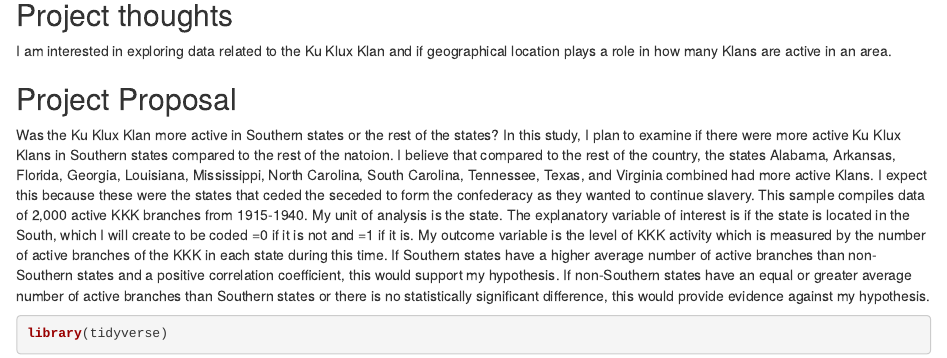
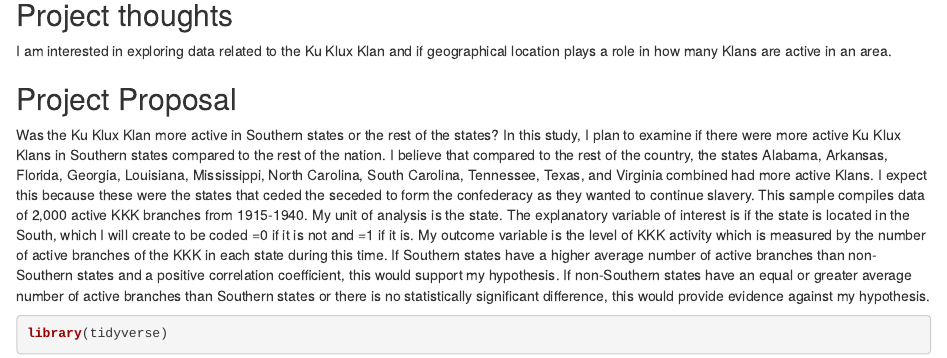
Before and after one commit to adopson44/ps270-final-project, an R Markdown document (index.Rmd): the page in a window 1100 px wide, from 120 px down. Rendered offline with R 4.5, knitr and Pandoc, with nearby package versions; drawn as R Markdown's standard HTML page in place of the format the file asks for.

Commit message:
spelling mistake

````diff
--- a/index.Rmd
+++ b/index.Rmd
@@ -15,7 +15,7 @@
 
 ## Project Proposal
 
-Was the Ku Klux Klan more active in Southern states or the rest of the states? In this study, I plan to examine if there were more active Ku Klux Klans in Southern states compared to the rest of the natoion. I believe that compared to the rest of the country, the states Alabama, Arkansas, Florida, Georgia, Louisiana, Mississippi, North Carolina, South Carolina, Tennessee, Texas, and Virginia combined had more active Klans. I expect this because these were the states that ceded the seceded to form the confederacy as they wanted to continue slavery. This sample compiles data of 2,000 active KKK branches from 1915-1940. My unit of analysis is the state. The explanatory variable of interest is if the state is located in the South, which I will create to be coded =0 if it is not and =1 if it is. My outcome variable is the level of KKK activity which is measured by the number of active branches of the KKK in each state during this time. If Southern states have a higher average number of active branches than non-Southern states and a positive correlation coefficient, this would support my hypothesis. If non-Southern states have an equal or greater average number of active branches than Southern states or there is no statistically significant difference, this would provide evidence against my hypothesis.
+Was the Ku Klux Klan more active in Southern states or the rest of the states? In this study, I plan to examine if there were more active Ku Klux Klans in Southern states compared to the rest of the nation. I believe that compared to the rest of the country, the states Alabama, Arkansas, Florida, Georgia, Louisiana, Mississippi, North Carolina, South Carolina, Tennessee, Texas, and Virginia combined had more active Klans. I expect this because these were the states that ceded the seceded to form the confederacy as they wanted to continue slavery. This sample compiles data of 2,000 active KKK branches from 1915-1940. My unit of analysis is the state. The explanatory variable of interest is if the state is located in the South, which I will create to be coded =0 if it is not and =1 if it is. My outcome variable is the level of KKK activity which is measured by the number of active branches of the KKK in each state during this time. If Southern states have a higher average number of active branches than non-Southern states and a positive correlation coefficient, this would support my hypothesis. If non-Southern states have an equal or greater average number of active branches than Southern states or there is no statistically significant difference, this would provide evidence against my hypothesis.
 
 ```{r}
 library(tidyverse)
````
Also changed, not shown: index.html.
